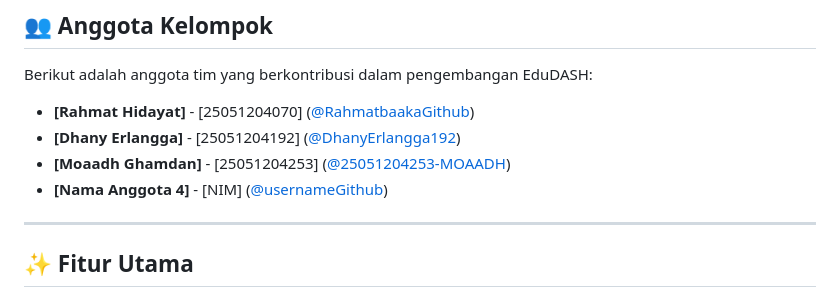
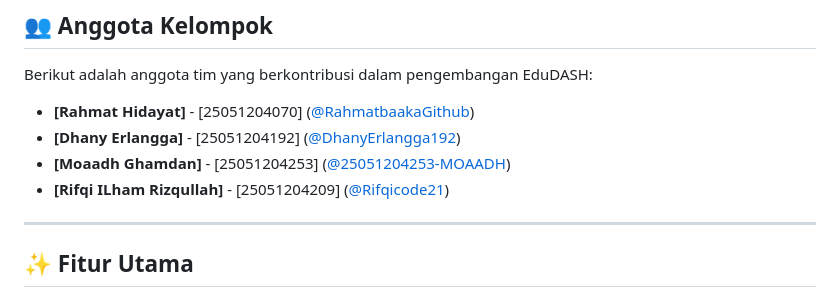
Before and after one commit to Rahmatbaaka/EduDASH-dashboard-analisis-nilai-ipk, a Markdown page: README.md, the part around the change. GitHub-like rendering.

```diff
--- a/README.md
+++ b/README.md
@@ -23,7 +23,7 @@ Berikut adalah anggota tim yang berkontribusi dalam pengembangan EduDASH:
 * **[Rahmat Hidayat]** - [25051204070] ([@RahmatbaakaGithub](https://github.com/Rahmatbaaka))
 * **[Dhany Erlangga]** - [25051204192] ([@DhanyErlangga192](https://github.com/DhanyErlangga192))
 * **[Moaadh Ghamdan]** - [25051204253] ([@25051204253-MOAADH](https://github.com/25051204253-MOAADH))
-* **[Nama Anggota 4]** - [NIM] ([@usernameGithub](https://github.com/username))
+* **[Rifqi ILham Rizqullah]** - [25051204209] ([@Rifqicode21](https://github.com/Rifqicode21))
 
 ---
 
```
